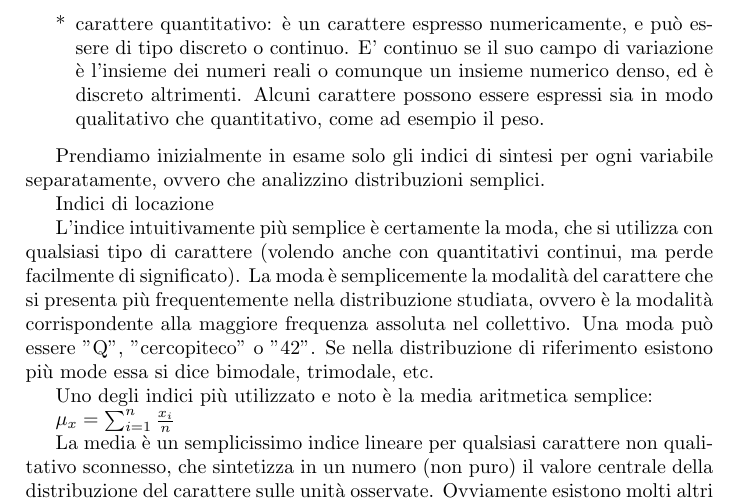
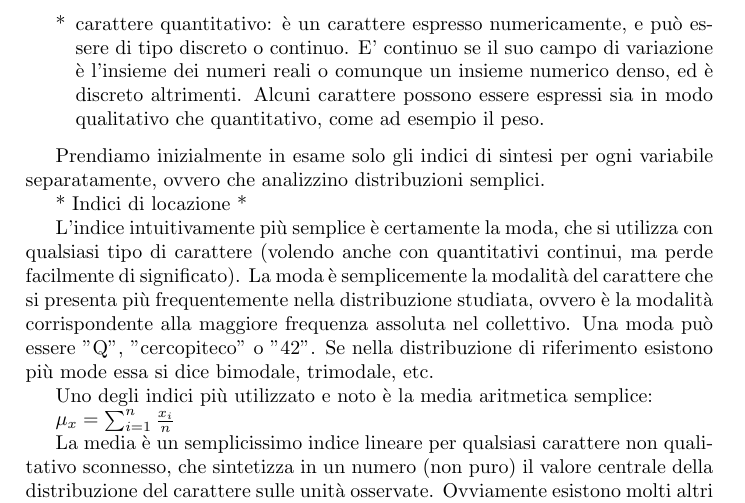
Before and after one commit to SunnyWangECNU/StatisticaDoc, a LaTeX book (tutorial_R.tex): part of page 3 of 8, cut so that both start at the same text. Compiled offline with pdfLaTeX.

Commit message:
modifiche di test

```diff
--- a/tutorial_R.tex
+++ b/tutorial_R.tex
@@ -51,7 +51,7 @@ Innanzitutto, \`{e} necessario fornire un semplice glossario di base:
 
 Prendiamo inizialmente in esame solo gli indici di sintesi per ogni variabile separatamente, ovvero che analizzino distribuzioni semplici.
 
-Indici di locazione
+* Indici di locazione *
 
 L'indice intuitivamente più semplice \`{e} certamente la moda, che si utilizza con qualsiasi tipo di carattere (volendo anche con quantitativi continui, ma perde facilmente di significato).
 La moda \`{e} semplicemente la modalit\`{a} del carattere che si presenta più frequentemente nella distribuzione studiata, ovvero \`{e} la modalit\`{a} corrispondente alla maggiore frequenza assoluta nel collettivo.
```
